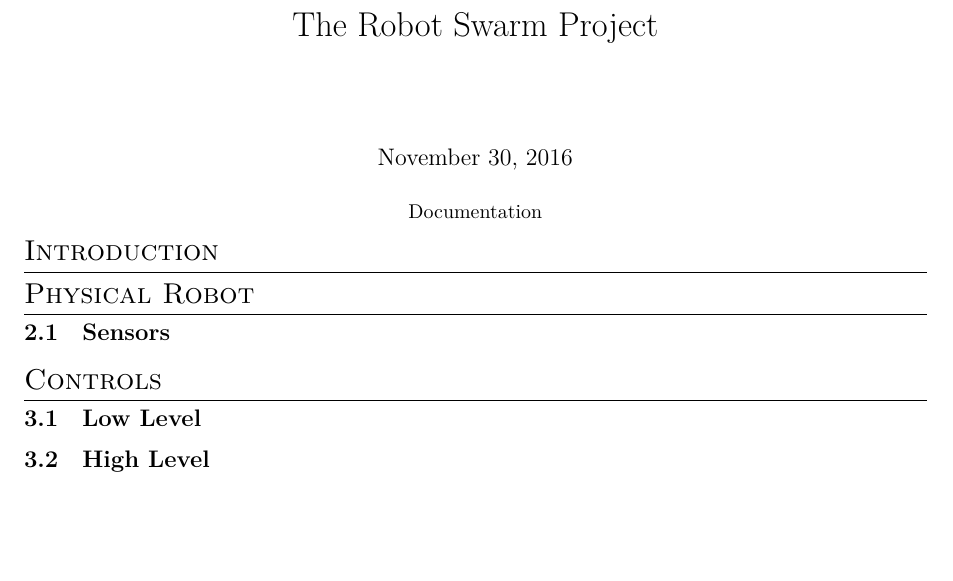
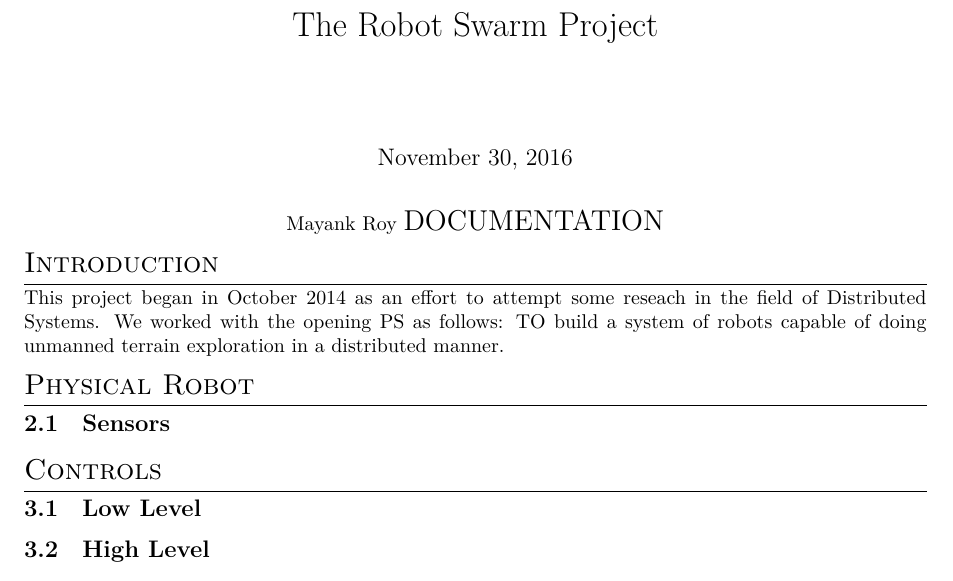
Before and after one commit to mankeyboy/swarm_documentation, a LaTeX document (main.tex): part of the page, cut so that both start at the same text, the shorter picture padded with empty space. Compiled offline with XeLaTeX; a missing font is replaced by an installed copy or a similar font.

Commit message:
First words

```diff
--- a/main.tex
+++ b/main.tex
@@ -96,12 +96,13 @@
 \title{The Robot Swarm Project}
 \maketitle
 \begin{center}
-\author{Documentation}
+\author{Mayank Roy}
+\Large DOCUMENTATION
 \end{center}
 \date
 
 \section{Introduction}
-
+This project began in October 2014 as an effort to attempt some reseach in the field of Distributed Systems. We worked with the opening PS as follows: TO build a system of robots capable of doing unmanned terrain exploration in a distributed manner.
 
 \section{Physical Robot}
 \subsection{Sensors}
```
